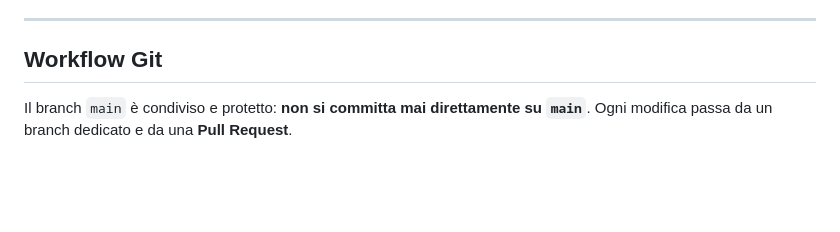
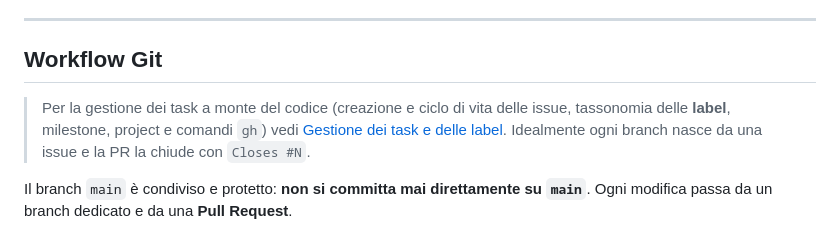
Before and after one commit to salento-dev/website, a Markdown page: docs/04_sviluppo_e_qualita/03_contribuire.md, the part around the change. Drawn GitHub-style; blank space fills up the shorter version.

```diff
--- a/docs/04_sviluppo_e_qualita/03_contribuire.md
+++ b/docs/04_sviluppo_e_qualita/03_contribuire.md
@@ -7,6 +7,8 @@ Linee guida per contribuire al sito di salento.dev. Il repository è su GitHub:
 ---
 
 ## Workflow Git
+
+> Per la gestione dei task a monte del codice (creazione e ciclo di vita delle issue, tassonomia delle **label**, milestone, project e comandi `gh`) vedi [Gestione dei task e delle label](05_gestione_task_e_label.md). Idealmente ogni branch nasce da una issue e la PR la chiude con `Closes #N`.
 
 Il branch `main` è condiviso e protetto: **non si committa mai direttamente su `main`**. Ogni modifica passa da un branch dedicato e da una **Pull Request**.
 
```
Also changed, not shown: docs/04_sviluppo_e_qualita/05_gestione_task_e_label.md (added, +213 -0 lines), docs/README.md (+1 -0 lines).
